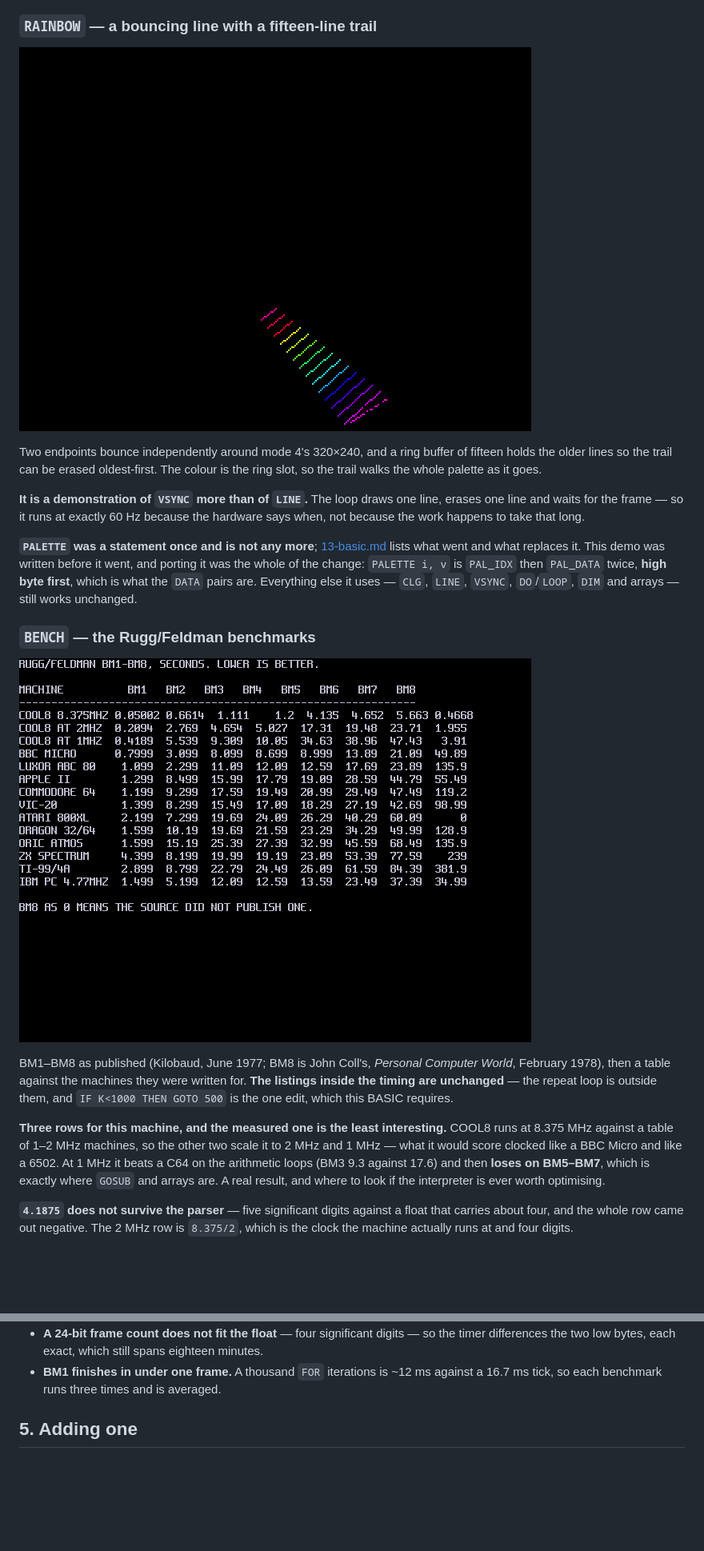
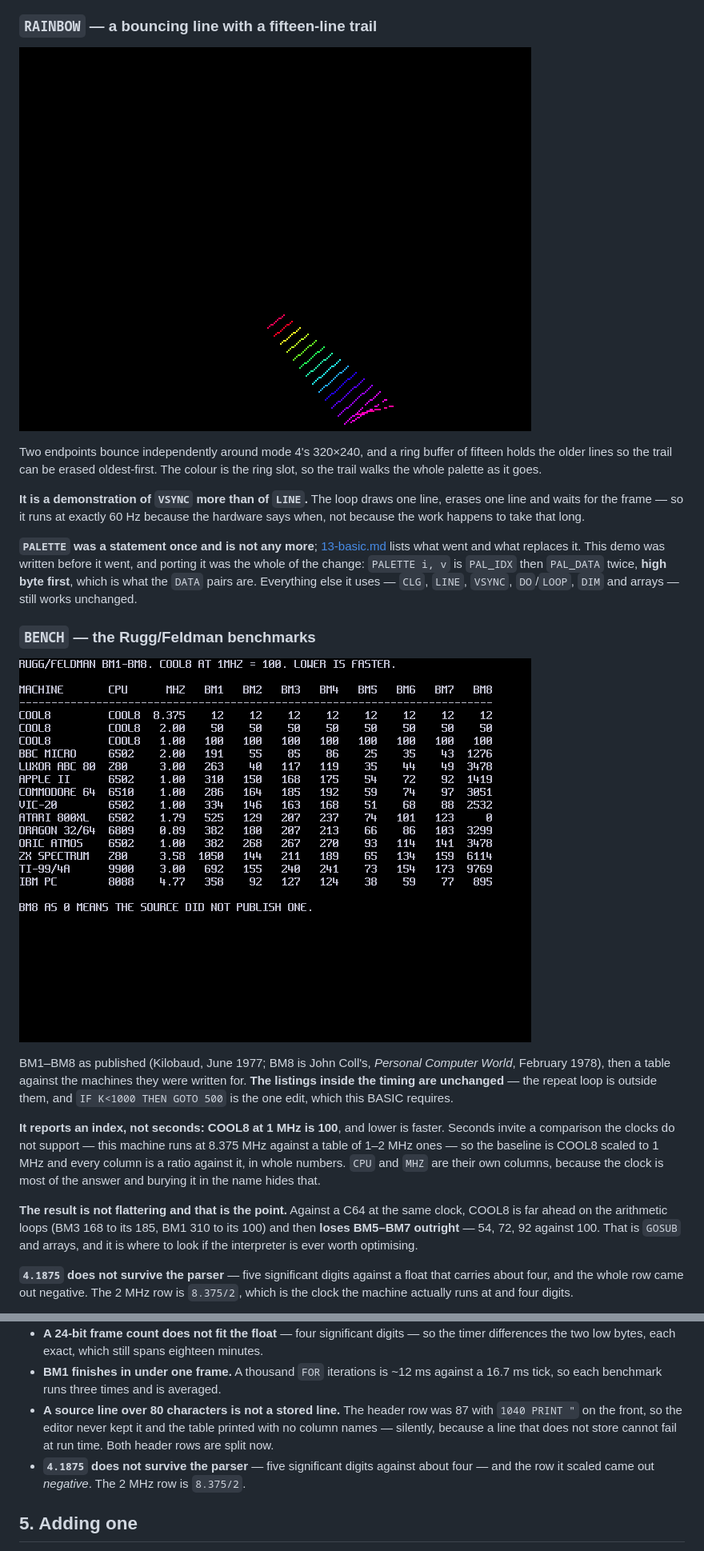
Before and after one commit to tomcoolpxl/cool8-cpu, a Markdown page: docs/14-demos.md, 2 parts joined by grey strips. Shown: that part at 80% size. GitHub-like rendering; pictures changed too: docs/img/demo-bench.png, docs/img/demo-rainbow.png; blank space fills up the shorter version.

Commit message:
@ An index, a CPU column, and a header too long to store
## Seconds invited a comparison the clocks do not support

The table is an index now: **COOL8 at 1 MHz is 100**, lower is faster,
whole numbers. `CPU` and `MHZ` are their own columns, because the clock
is most of the answer and burying it in the machine name hides that.

It is not a flattering result and that is why it is worth having.
Against a C64 at the same clock COOL8 is far ahead on the arithmetic --
BM1 100 to its 286, BM3 100 to its 185 -- and then **loses BM5, BM6 and
BM7 outright**, 54, 72 and 92 against 100. That is GOSUB and arrays, and
it is now visible at three clocks rather than argued about.

## A line over 80 characters is not a stored line

The header row was 87 with `1040 PRINT "` on the front. The editor keeps
80 -- the logical line -- so it was never stored, and the table printed
with **no column names at all**. Silently: a line that does not store
cannot fail at run time, and the eight columns underneath it looked
fine. Both header rows are split, and they were mismatched to the data
width as well (26 + 8x6 = 74, not 66).

Checked the whole file for the same fault rather than fixing the one
line that showed.

Gates: 19 suites, check 7.
@

```diff
--- a/docs/14-demos.md
+++ b/docs/14-demos.md
@@ -167,13 +167,18 @@ were written for. **The listings inside the timing are unchanged** — the
 repeat loop is outside them, and `IF K<1000 THEN GOTO 500` is the one
 edit, which this BASIC requires.
 
-**Three rows for this machine, and the measured one is the least
-interesting.** COOL8 runs at 8.375 MHz against a table of 1–2 MHz
-machines, so the other two scale it to 2 MHz and 1 MHz — what it would
-score clocked like a BBC Micro and like a 6502. At 1 MHz it beats a C64
-on the arithmetic loops (BM3 9.3 against 17.6) and then **loses on
-BM5–BM7**, which is exactly where `GOSUB` and arrays are. A real result,
-and where to look if the interpreter is ever worth optimising.
+**It reports an index, not seconds: COOL8 at 1 MHz is 100**, and lower
+is faster. Seconds invite a comparison the clocks do not support — this
+machine runs at 8.375 MHz against a table of 1–2 MHz ones — so the
+baseline is COOL8 scaled to 1 MHz and every column is a ratio against
+it, in whole numbers. `CPU` and `MHZ` are their own columns, because the
+clock is most of the answer and burying it in the name hides that.
+
+**The result is not flattering and that is the point.** Against a C64 at
+the same clock, COOL8 is far ahead on the arithmetic loops (BM3 168 to
+its 185, BM1 310 to its 100) and then **loses BM5–BM7 outright** — 54,
+72, 92 against 100. That is `GOSUB` and arrays, and it is where to look
+if the interpreter is ever worth optimising.
 
 **`4.1875` does not survive the parser** — five significant digits
 against a float that carries about four, and the whole row came out
@@ -202,6 +207,14 @@ are left out rather than filled in from a third stopwatch.
 - **BM1 finishes in under one frame.** A thousand `FOR` iterations is
   ~12 ms against a 16.7 ms tick, so each benchmark runs three times and
   is averaged.
+- **A source line over 80 characters is not a stored line.** The header
+  row was 87 with `1040 PRINT "` on the front, so the editor never kept
+  it and the table printed with no column names — silently, because a
+  line that does not store cannot fail at run time. Both header rows are
+  split now.
+- **`4.1875` does not survive the parser** — five significant digits
+  against about four — and the row it scaled came out *negative*. The
+  2 MHz row is `8.375/2`.
 
 ## 5. Adding one
 
```
Also changed, not shown: 1 other file.
